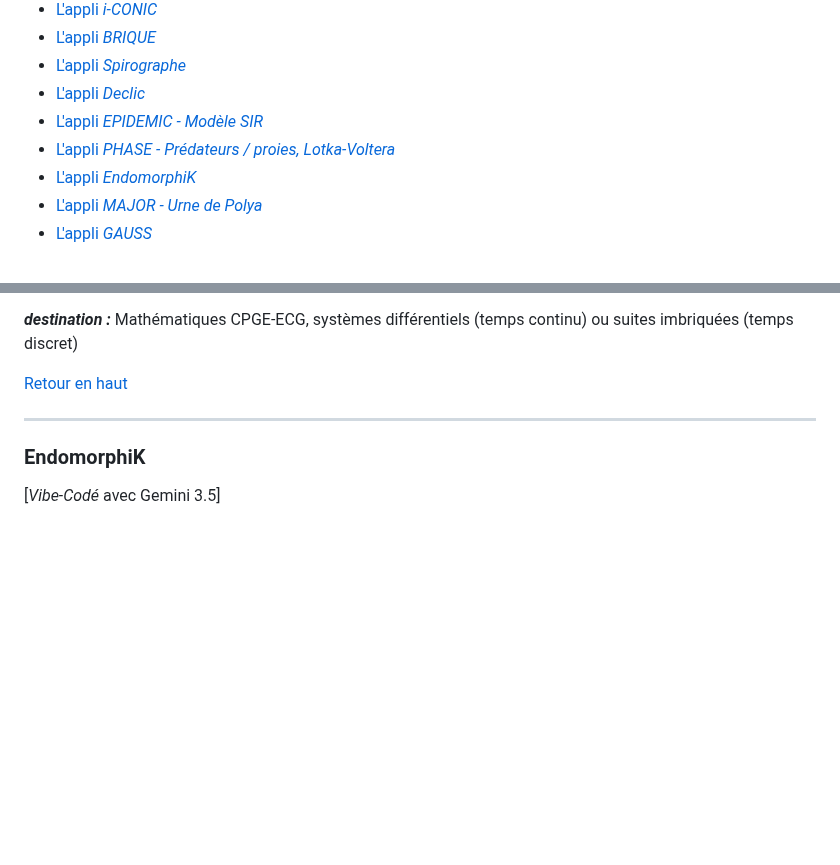
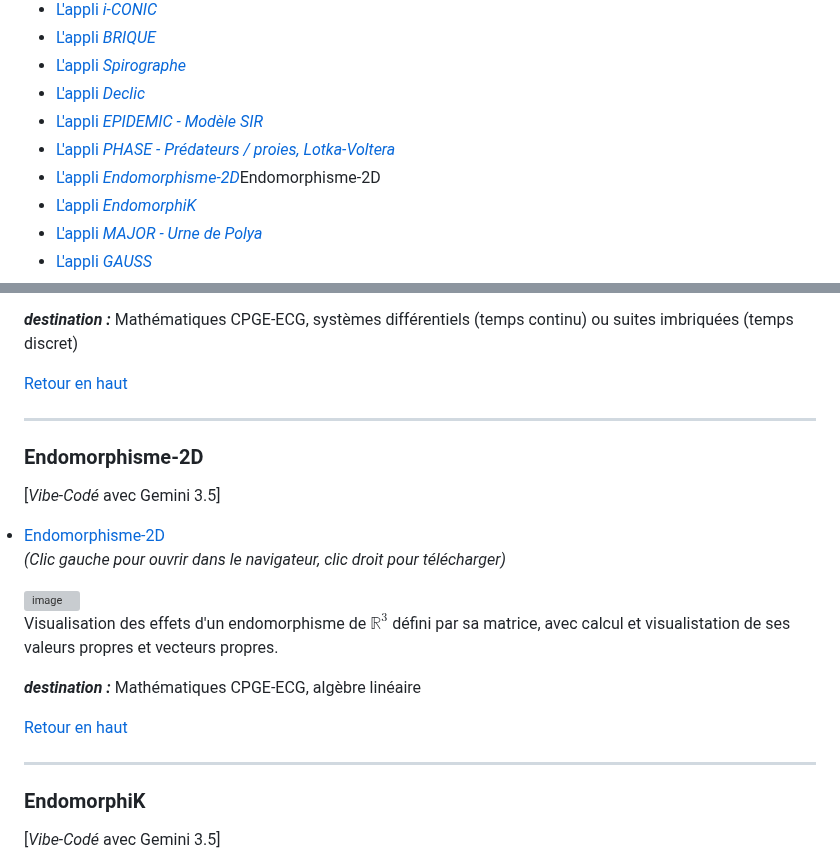
Before and after one commit to othoni-hub/VibeCoding, a Markdown page: README.md, 2 parts joined by grey strips. GitHub-like rendering; blank space fills up the shorter version; grey boxes are pictures that could not be loaded.

```diff
--- a/README.md
+++ b/README.md
@@ -20,6 +20,7 @@ avec l'aide de **Gemini 3.5** ou de **Claude Sonnet 4.6**
 - [L'appli *Declic*](#Declic)
 - [L'appli *EPIDEMIC - Modèle SIR*](#EPIDEMIC)
 - [L'appli *PHASE - Prédateurs / proies, Lotka-Voltera*](#PredateursProies)
+- [L'appli *Endomorphisme-2D*](#Endomorphisme-2D)Endomorphisme-2D
 - [L'appli *EndomorphiK*](#EndomorphiK)
 - [L'appli *MAJOR - Urne de Polya*](#MAJOR)
 - [L'appli *GAUSS*](#TCL)
@@ -194,6 +195,23 @@ Système Prédateurs/Proies, à la manière de NetLogo : modélisation de Lotka-
 [Retour en haut](#VibeCoding)
 
 ---
+### Endomorphisme-2D
+[*Vibe-Codé* avec Gemini 3.5]
+<li><a href="https://othoni-hub.github.io/VibeCoding/Endomorphisme-2D/index.html" target="_blank" rel="noopener noreferrer">Endomorphisme-2D </a></li>
+
+
+*(Clic gauche pour ouvrir dans le navigateur, clic droit pour télécharger)*
+
+<img width="400" height="220" alt="image" src="https://github.com/user-attachments/assets/6d208535-18d5-424f-b000-cd86edcdfa8f" />
+
+Visualisation des effets d'un endomorphisme de $\mathbb{R}^3$ défini par sa matrice, avec calcul et visualistation de ses valeurs propres et vecteurs propres.
+
+***destination :*** Mathématiques CPGE-ECG, algèbre linéaire
+
+
+[Retour en haut](#VibeCoding)
+
+---
 
 ### EndomorphiK
 [*Vibe-Codé* avec Gemini 3.5]
```
Also changed, not shown: other parts of README.md (+0 -1 lines).
